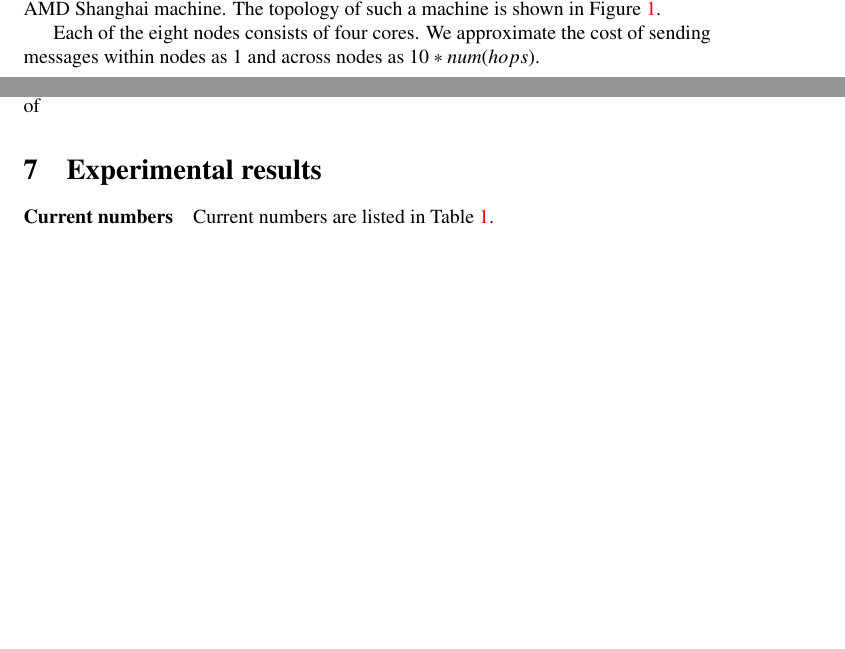
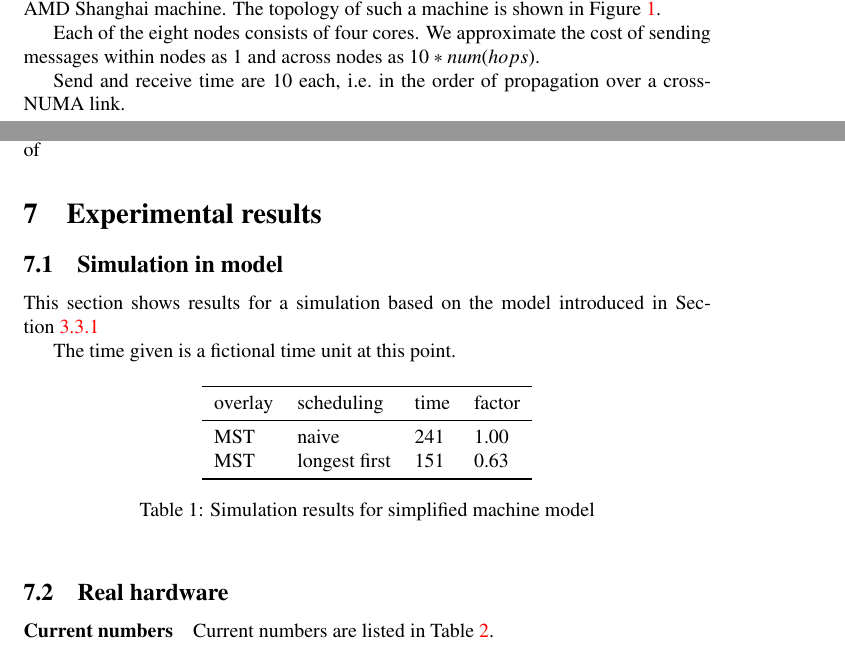
Before and after one commit to libsmelt/Simulator, a LaTeX document (paper.tex): two parts of pages 4 and 9 of 13 before the commit and two parts of pages 4 and 9 of 14 after it, joined at a grey line, cut so that both start at the same text, the shorter picture padded with empty space. Compiled offline with pdfLaTeX.

Commit message:
Mentioned send and receive cost in model + table of simulation results

```diff
--- a/paper.tex
+++ b/paper.tex
@@ -226,6 +227,9 @@ in Figure~\ref{fig:gruyere}.
 Each of the eight nodes consists of four cores. We approximate the
 cost of sending messages within nodes as $1$ and across nodes as
 $10*num(hops)$.
+
+Send and receive time are $10$ each, i.e.\ in the order of propagation
+over a cross-NUMA link.
 
 \begin{figure}[htb]
   \centering
@@ -542,6 +546,29 @@ the latency of detecting messages. Instead of
 %%%%%%%%%%%%%%%%%%%%%%%%%%%%%%%%%%%%%%%%%%%%%%%%%%
 \section{Experimental results}
 
+\subsection{Simulation in model}
+
+This section shows results for a simulation based on the model
+introduced in Section~\ref{sec:example_model}
+
+The time given is a fictional time unit at this point.
+
+\begin{table}[htb]
+  \centering
+  \begin{tabular}{llll}
+    \toprule
+    overlay & scheduling & time & factor \\
+    \midrule
+    MST & naive         & 241 & 1.00 \\
+    MST & longest first & 151 & 0.63 \\
+    \bottomrule
+  \end{tabular}
+  \caption{Simulation results for simplified machine model}
+  \label{tab:sim_results}
+\end{table}
+
+\subsection{Real hardware}
+
 \paragraph{Current numbers} Current numbers are listed in
 Table~\ref{tab:bc_measurements}.
 
```
Also changed, not shown: paper.tex (1 more changed lines).
